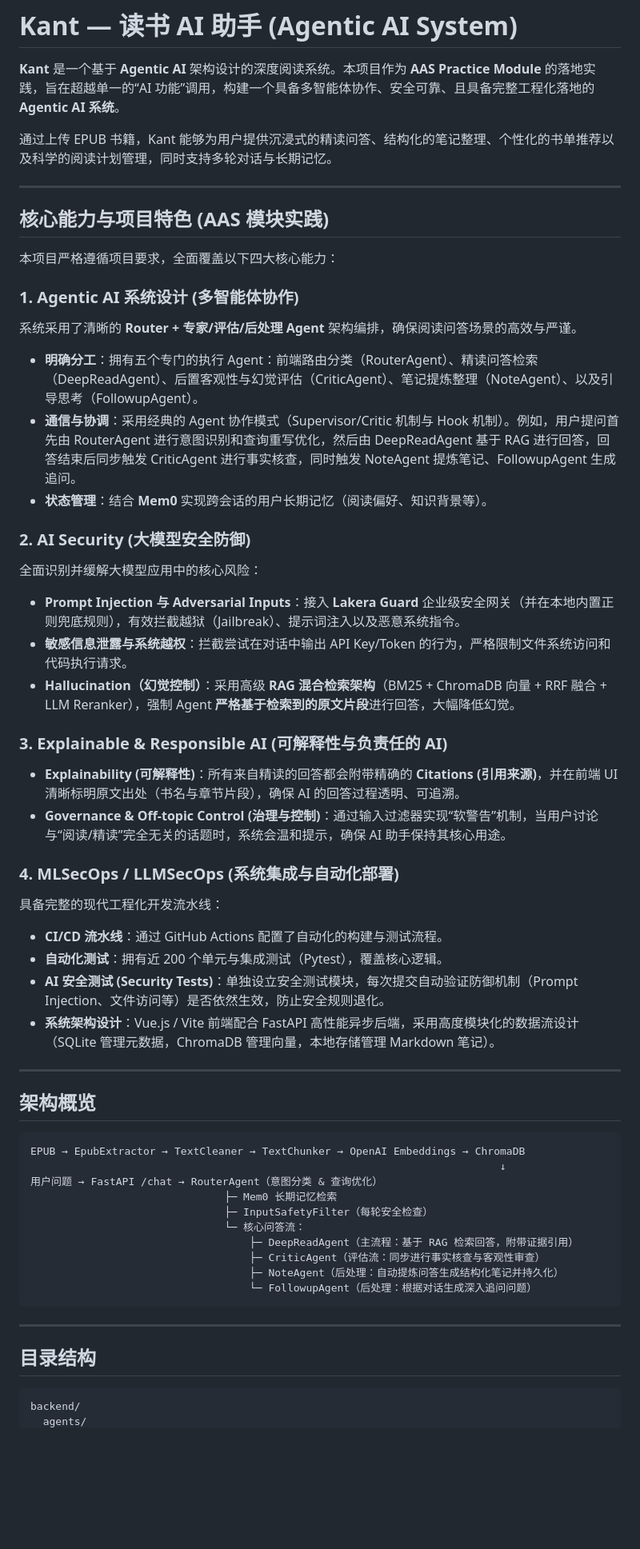
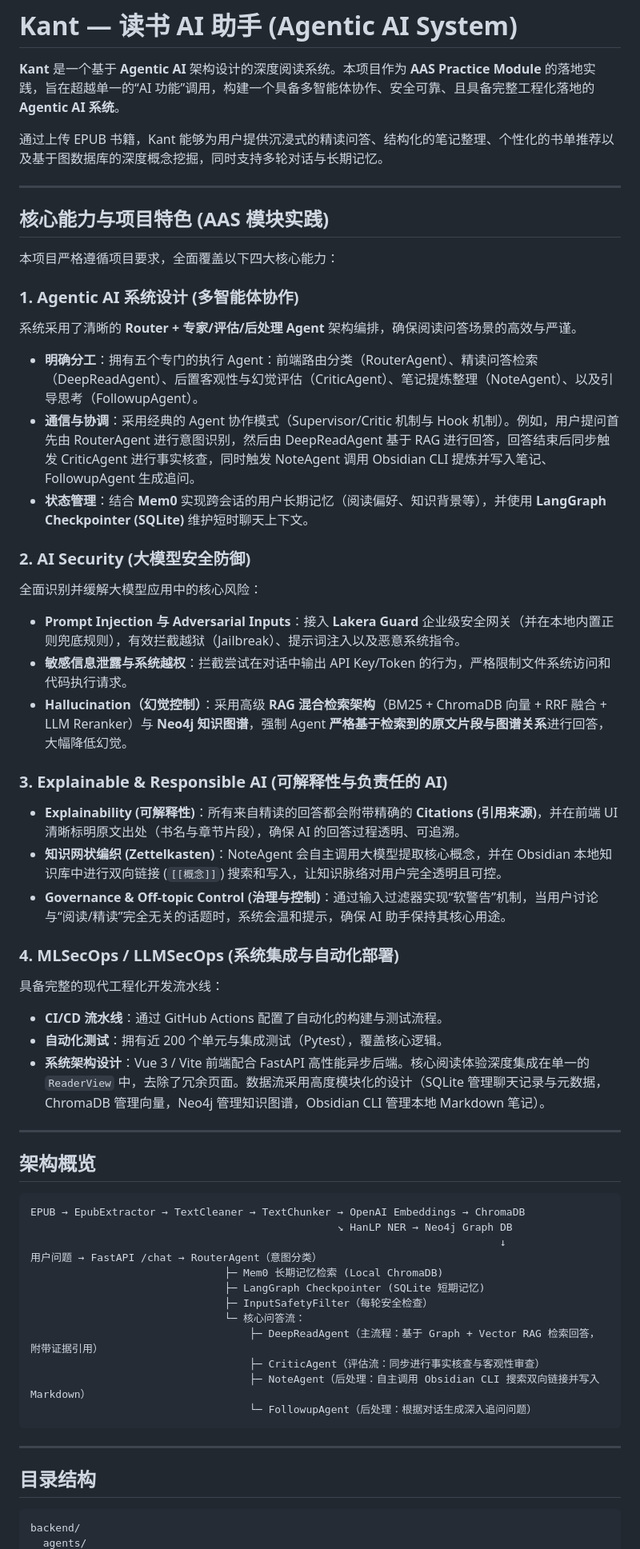
Before and after one commit to Luoimo/Kant, a Markdown page: README.md, the part around one of its changes. Shown at 80% size. GitHub-like rendering; blank space fills up the shorter version.

````diff
--- a/README.md
+++ b/README.md
@@ -2,7 +2,7 @@
 
 **Kant** 是一个基于 **Agentic AI** 架构设计的深度阅读系统。本项目作为 **AAS Practice Module** 的落地实践，旨在超越单一的“AI 功能”调用，构建一个具备多智能体协作、安全可靠、且具备完整工程化落地的 **Agentic AI 系统**。
 
-通过上传 EPUB 书籍，Kant 能够为用户提供沉浸式的精读问答、结构化的笔记整理、个性化的书单推荐以及科学的阅读计划管理，同时支持多轮对话与长期记忆。
+通过上传 EPUB 书籍，Kant 能够为用户提供沉浸式的精读问答、结构化的笔记整理、个性化的书单推荐以及基于图数据库的深度概念挖掘，同时支持多轮对话与长期记忆。
 
 ---
 
@@ -13,40 +13,42 @@
 ### 1. Agentic AI 系统设计 (多智能体协作)
 系统采用了清晰的 **Router + 专家/评估/后处理 Agent** 架构编排，确保阅读问答场景的高效与严谨。
 - **明确分工**：拥有五个专门的执行 Agent：前端路由分类（RouterAgent）、精读问答检索（DeepReadAgent）、后置客观性与幻觉评估（CriticAgent）、笔记提炼整理（NoteAgent）、以及引导思考（FollowupAgent）。
-- **通信与协调**：采用经典的 Agent 协作模式（Supervisor/Critic 机制与 Hook 机制）。例如，用户提问首先由 RouterAgent 进行意图识别和查询重写优化，然后由 DeepReadAgent 基于 RAG 进行回答，回答结束后同步触发 CriticAgent 进行事实核查，同时触发 NoteAgent 提炼笔记、FollowupAgent 生成追问。
-- **状态管理**：结合 **Mem0** 实现跨会话的用户长期记忆（阅读偏好、知识背景等）。
+- **通信与协调**：采用经典的 Agent 协作模式（Supervisor/Critic 机制与 Hook 机制）。例如，用户提问首先由 RouterAgent 进行意图识别，然后由 DeepReadAgent 基于 RAG 进行回答，回答结束后同步触发 CriticAgent 进行事实核查，同时触发 NoteAgent 调用 Obsidian CLI 提炼并写入笔记、FollowupAgent 生成追问。
+- **状态管理**：结合 **Mem0** 实现跨会话的用户长期记忆（阅读偏好、知识背景等），并使用 **LangGraph Checkpointer (SQLite)** 维护短时聊天上下文。
 
 ### 2. AI Security (大模型安全防御)
 全面识别并缓解大模型应用中的核心风险：
 - **Prompt Injection 与 Adversarial Inputs**：接入 **Lakera Guard** 企业级安全网关（并在本地内置正则兜底规则），有效拦截越狱（Jailbreak）、提示词注入以及恶意系统指令。
 - **敏感信息泄露与系统越权**：拦截尝试在对话中输出 API Key/Token 的行为，严格限制文件系统访问和代码执行请求。
-- **Hallucination（幻觉控制）**：采用高级 **RAG 混合检索架构**（BM25 + ChromaDB 向量 + RRF 融合 + LLM Reranker），强制 Agent **严格基于检索到的原文片段**进行回答，大幅降低幻觉。
+- **Hallucination（幻觉控制）**：采用高级 **RAG 混合检索架构**（BM25 + ChromaDB 向量 + RRF 融合 + LLM Reranker）与 **Neo4j 知识图谱**，强制 Agent **严格基于检索到的原文片段与图谱关系**进行回答，大幅降低幻觉。
 
 ### 3. Explainable & Responsible AI (可解释性与负责任的 AI)
 - **Explainability (可解释性)**：所有来自精读的回答都会附带精确的 **Citations (引用来源)**，并在前端 UI 清晰标明原文出处（书名与章节片段），确保 AI 的回答过程透明、可追溯。
+- **知识网状编织 (Zettelkasten)**：NoteAgent 会自主调用大模型提取核心概念，并在 Obsidian 本地知识库中进行双向链接 (`[[概念]]`) 搜索和写入，让知识脉络对用户完全透明且可控。
 - **Governance & Off-topic Control (治理与控制)**：通过输入过滤器实现“软警告”机制，当用户讨论与“阅读/精读”完全无关的话题时，系统会温和提示，确保 AI 助手保持其核心用途。
 
 ### 4. MLSecOps / LLMSecOps (系统集成与自动化部署)
 具备完整的现代工程化开发流水线：
 - **CI/CD 流水线**：通过 GitHub Actions 配置了自动化的构建与测试流程。
 - **自动化测试**：拥有近 200 个单元与集成测试（Pytest），覆盖核心逻辑。
-- **AI 安全测试 (Security Tests)**：单独设立安全测试模块，每次提交自动验证防御机制（Prompt Injection、文件访问等）是否依然生效，防止安全规则退化。
-- **系统架构设计**：Vue.js / Vite 前端配合 FastAPI 高性能异步后端，采用高度模块化的数据流设计（SQLite 管理元数据，ChromaDB 管理向量，本地存储管理 Markdown 笔记）。
+- **系统架构设计**：Vue 3 / Vite 前端配合 FastAPI 高性能异步后端。核心阅读体验深度集成在单一的 `ReaderView` 中，去除了冗余页面。数据流采用高度模块化的设计（SQLite 管理聊天记录与元数据，ChromaDB 管理向量，Neo4j 管理知识图谱，Obsidian CLI 管理本地 Markdown 笔记）。
 
 ---
 
 ## 架构概览
 
-```
+```text
 EPUB → EpubExtractor → TextCleaner → TextChunker → OpenAI Embeddings → ChromaDB
+                                                 ↘ HanLP NER → Neo4j Graph DB
                                                                            ↓
-用户问题 → FastAPI /chat → RouterAgent（意图分类 & 查询优化）
-                               ├─ Mem0 长期记忆检索
+用户问题 → FastAPI /chat → RouterAgent（意图分类）
+                               ├─ Mem0 长期记忆检索 (Local ChromaDB)
+                               ├─ LangGraph Checkpointer (SQLite 短期记忆)
                                ├─ InputSafetyFilter（每轮安全检查）
                                └─ 核心问答流：
-                                   ├─ DeepReadAgent（主流程：基于 RAG 检索回答，附带证据引用）
+                                   ├─ DeepReadAgent（主流程：基于 Graph + Vector RAG 检索回答，附带证据引用）
                                    ├─ CriticAgent（评估流：同步进行事实核查与客观性审查）
-                                   ├─ NoteAgent（后处理：自动提炼问答生成结构化笔记并持久化）
+                                   ├─ NoteAgent（后处理：自主调用 Obsidian CLI 搜索双向链接并写入 Markdown）
                                    └─ FollowupAgent（后处理：根据对话生成深入追问问题）
 ```
 
@@ -54,6 +56,6 @@ EPUB → EpubExtractor → TextCleaner → TextChunker → OpenAI Embeddings →
 
 ## 目录结构
 
-```
+```text
 backend/
   agents/
````
Also changed, not shown: other parts of README.md (+62 -15 lines).
